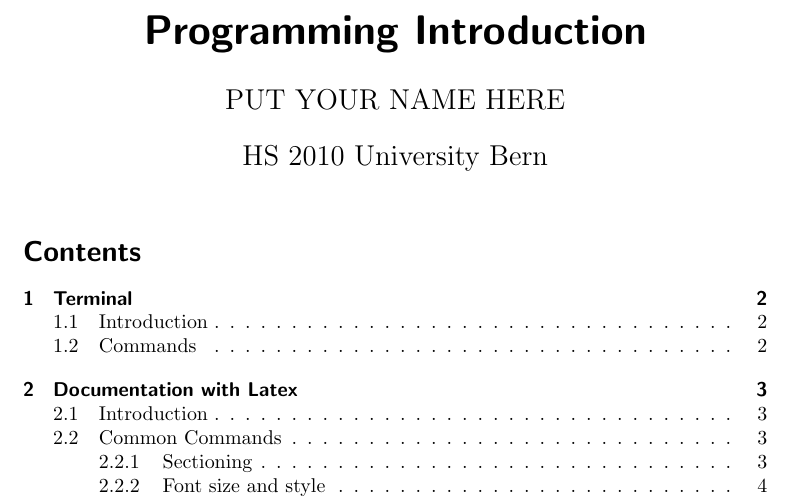
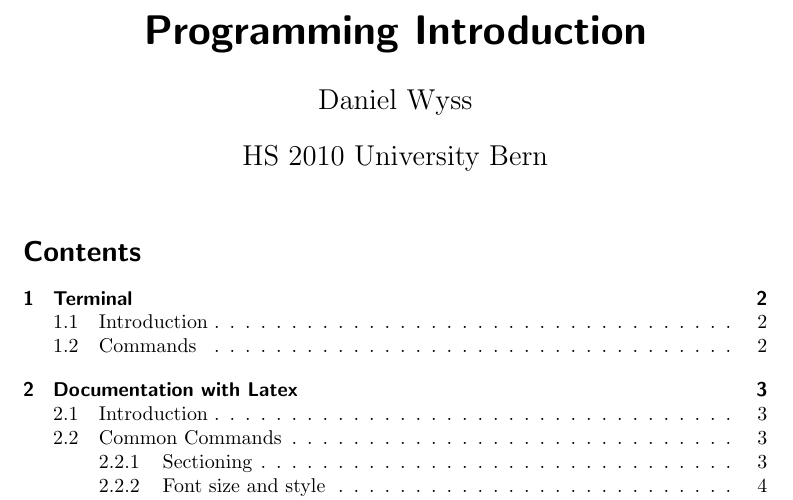
Before and after one commit to spike9/pi, a LaTeX document (documentation.tex): part of page 1 of 6, cut so that both start at the same text. Compiled offline with pdfLaTeX.

Commit message:
Name in dokumentation eingefügt

```diff
--- a/documentation.tex
+++ b/documentation.tex
@@ -87,7 +87,7 @@
 
 % Here the properties for the title of the document are set
 \date{HS 2010 University Bern}
-\author{PUT YOUR NAME HERE}
+\author{Daniel Wyss}
 \title{Programming Introduction}
 
 %=============================================================================
```
